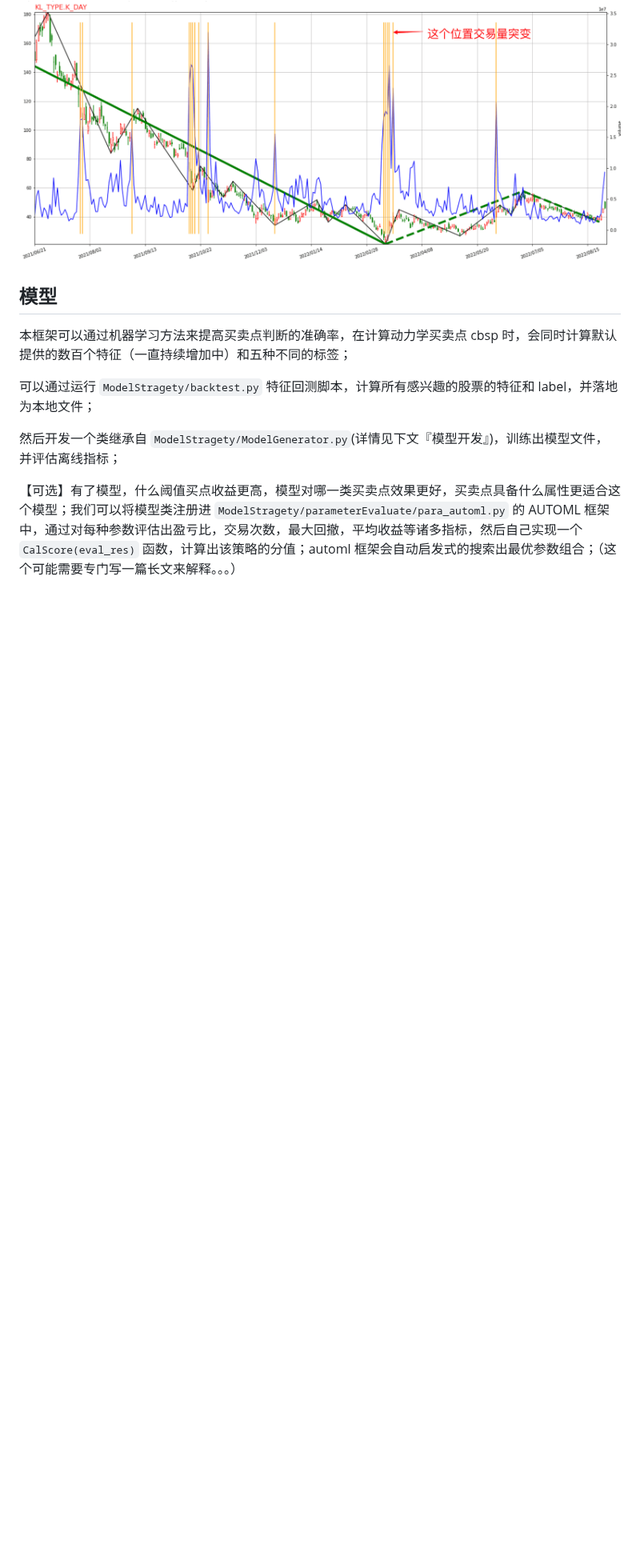
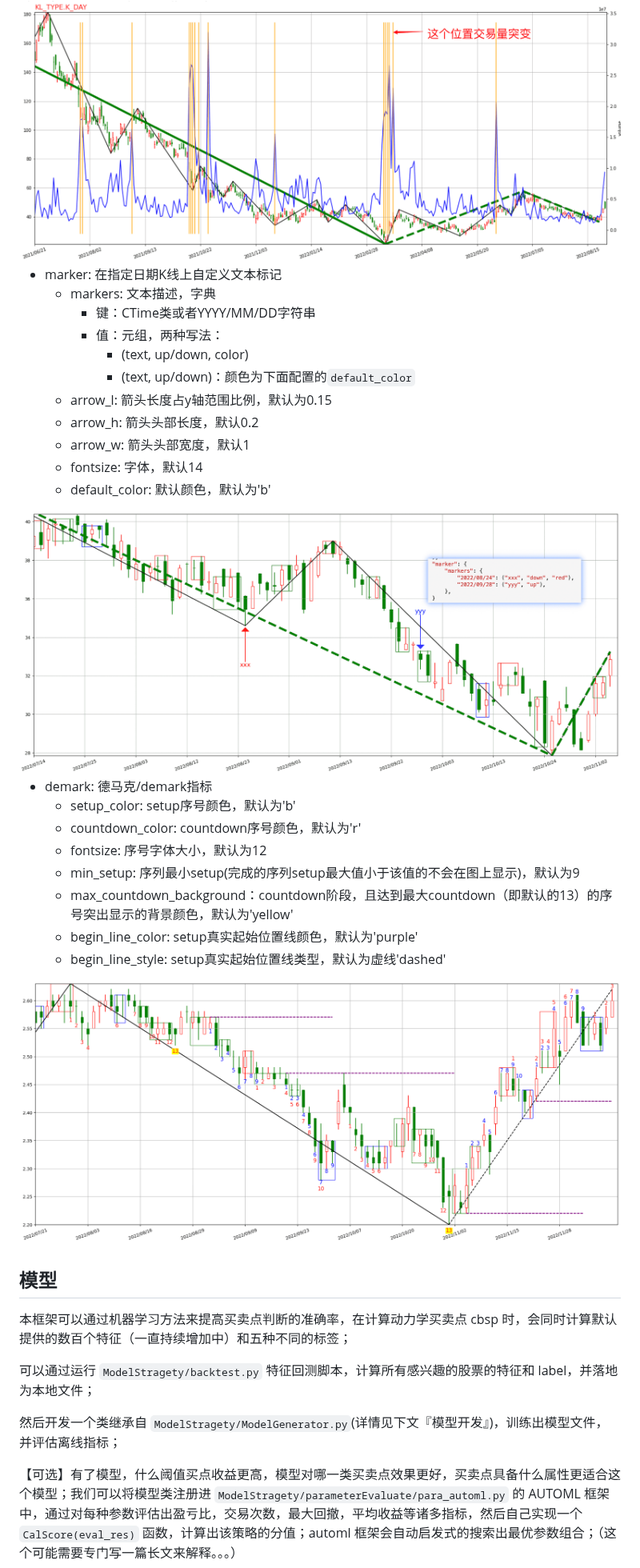
Before and after one commit to Vespa314/chan.py, a Markdown page: README.md, the part around one of its changes. Shown at 80% size. Rendered like a GitHub page; pictures changed too: Image/demark.png (added), Image/marker.png (added); blank space fills up the shorter version.

Commit message:
feature: 增加德马克(demark)指标计算

```diff
--- a/README.md
+++ b/README.md
@@ -843,6 +862,31 @@ CPlotDriver 和 CAnimateDriver 参数，用于控制绘制哪些元素
     - od_score_color: 'k'  离群值颜色
 
 <img src="./Image/chan.py_image_18.png" />
+
+- marker: 在指定日期K线上自定义文本标记
+    - markers: 文本描述，字典
+        - 键：CTime类或者YYYY/MM/DD字符串
+        - 值：元组，两种写法：
+            - (text, up/down, color)
+            - (text, up/down)：颜色为下面配置的`default_color`
+    - arrow_l: 箭头长度占y轴范围比例，默认为0.15
+    - arrow_h: 箭头头部长度，默认0.2
+    - arrow_w: 箭头头部宽度，默认1
+    - fontsize: 字体，默认14
+    - default_color: 默认颜色，默认为'b'
+
+<img src="./Image/marker.png" />
+
+- demark: 德马克/demark指标
+    - setup_color: setup序号颜色，默认为'b'
+    - countdown_color: countdown序号颜色，默认为'r'
+    - fontsize: 序号字体大小，默认为12
+    - min_setup: 序列最小setup(完成的序列setup最大值小于该值的不会在图上显示)，默认为9
+    - max_countdown_background：countdown阶段，且达到最大countdown（即默认的13）的序号突出显示的背景颜色，默认为'yellow'
+    - begin_line_color: setup真实起始位置线颜色，默认为'purple'
+    - begin_line_style: setup真实起始位置线类型，默认为虚线'dashed'
+
+<img src="./Image/demark.png" />
 
 ## 模型
 本框架可以通过机器学习方法来提高买卖点判断的准确率，在计算动力学买卖点 cbsp 时，会同时计算默认提供的数百个特征（一直持续增加中）和五种不同的标签；
```
Also changed, not shown: other parts of README.md (+28 -3 lines), Image/repository.jpg (added), 5 other files.
